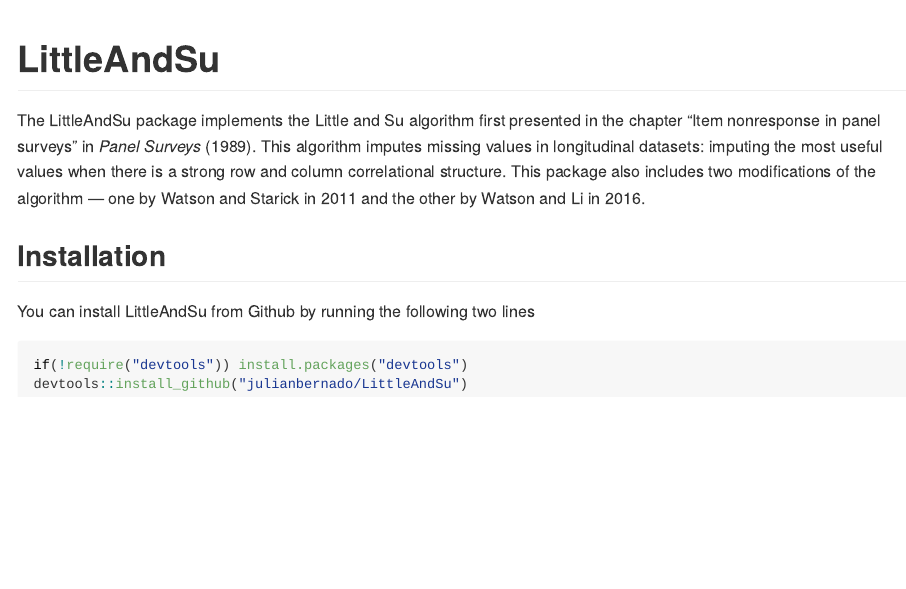
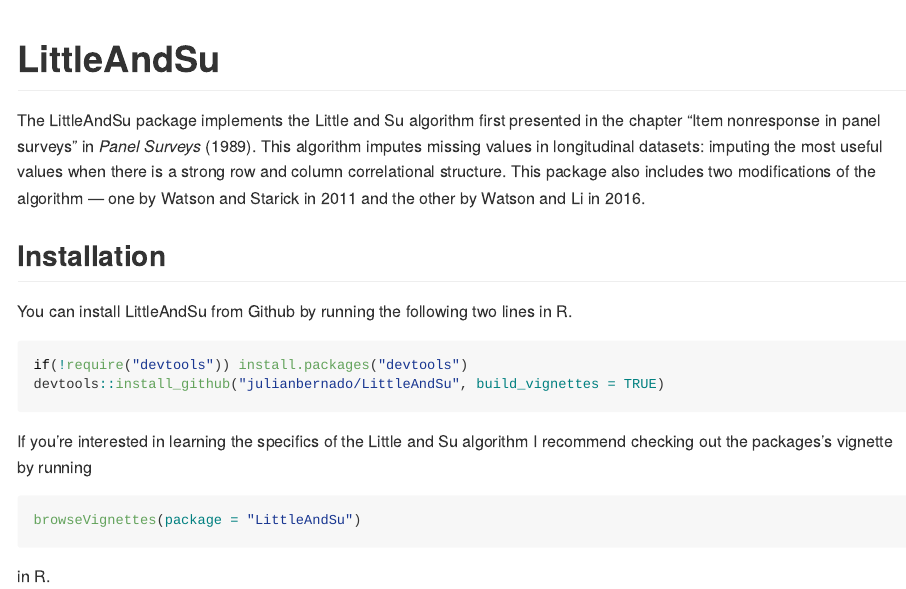
Before and after one commit to julianbernado/LittleAndSu, an R Markdown document (README.Rmd): the page in a window 1100 px wide, from its top. The pictures show the output file README.md that the author committed with the source, drawn offline in the style of GitHub.

Commit message:
Updated README

````diff
--- a/README.Rmd
+++ b/README.Rmd
@@ -22,9 +22,17 @@
 
 ## Installation
 
-You can install LittleAndSu from Github by running the following two lines
+You can install LittleAndSu from Github by running the following two lines in R.
 
 ``` r
 if(!require("devtools")) install.packages("devtools")
-devtools::install_github("julianbernado/LittleAndSu")
+devtools::install_github("julianbernado/LittleAndSu", build_vignettes = TRUE)
 ```
+
+If you're interested in learning the specifics of the Little and Su algorithm I recommend checking out the packages's vignette by running
+
+``` r
+browseVignettes(package = "LittleAndSu")
+```
+
+in R.
````
Also changed, not shown: README.md.
